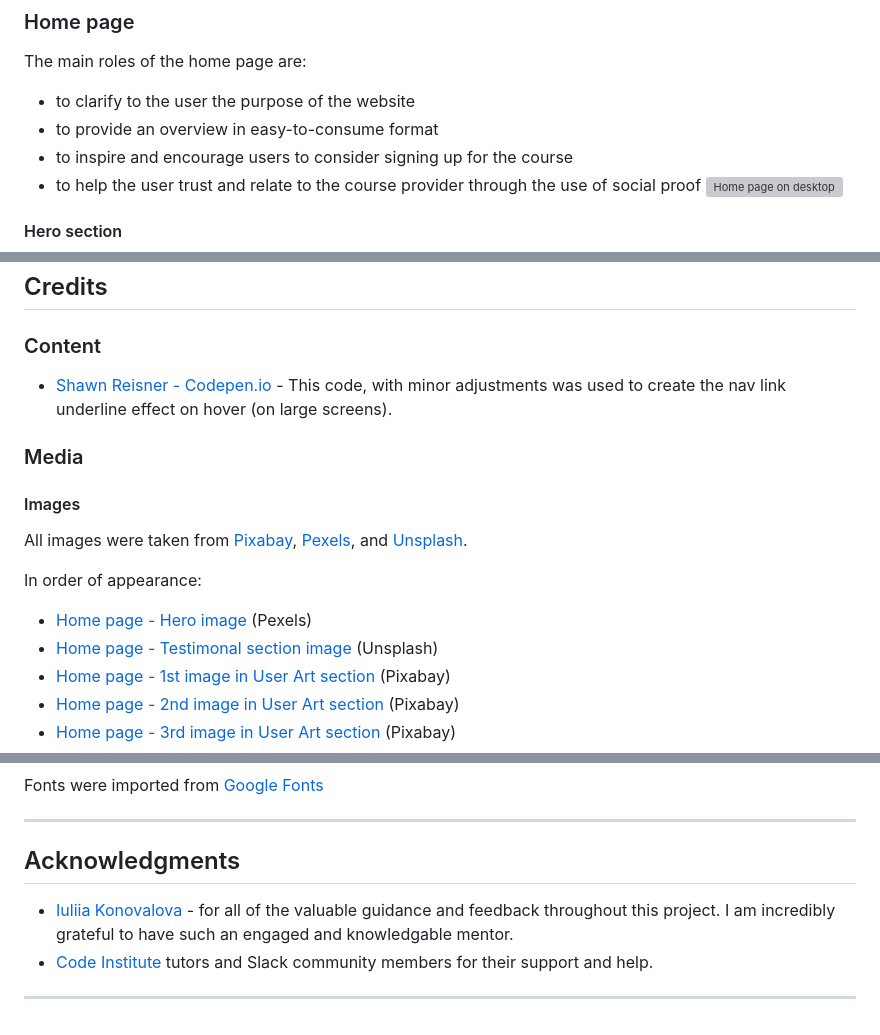
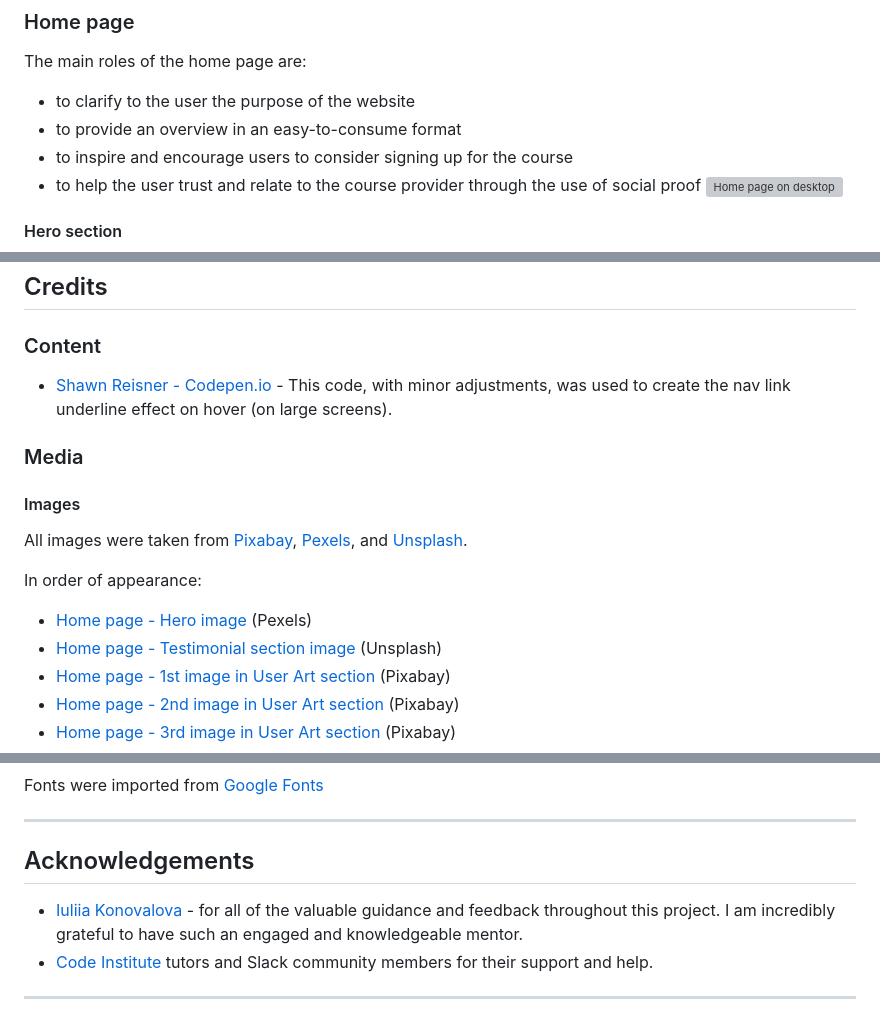
Before and after one commit to johannacarolinep/watercolour-school, a Markdown page: README.md, 3 parts joined by grey strips. GitHub-like rendering; grey boxes are pictures that could not be loaded.

```diff
--- a/README.md
+++ b/README.md
@@ -98,7 +98,7 @@ The footer is the same across all pages. It contains useful contact information
 ### Home page
 The main roles of the home page are:
 - to clarify to the  user the purpose of the website
-- to provide an overview in easy-to-consume format
+- to provide an overview in an easy-to-consume format
 - to inspire and encourage users to consider signing up for the course
 - to help the user trust and relate to the course provider through the use of social proof
 ![Home page on desktop](documentation/feature-homepage-desktop.png)
@@ -325,7 +325,7 @@ Once on your local computer you can open the index.html with a web browser.
 ## Credits
 
 ### Content
-- [Shawn Reisner - Codepen.io](https://codepen.io/sreisner/pen/yOOOjx) - This code, with minor adjustments was used to create the nav link underline effect on hover (on large screens).
+- [Shawn Reisner - Codepen.io](https://codepen.io/sreisner/pen/yOOOjx) - This code, with minor adjustments, was used to create the nav link underline effect on hover (on large screens).
 
 ### Media
 #### Images
@@ -333,7 +333,7 @@ All images were taken from [Pixabay](https://pixabay.com/), [Pexels](https://www
 
 In order of appearance:
 - [Home page - Hero image](https://www.pexels.com/photo/a-used-watercolor-palette-7859492/) (Pexels)
-- [Home page - Testimonal section image](https://unsplash.com/photos/woman-in-white-crew-neck-shirt-smiling-IF9TK5Uy-KI) (Unsplash)
+- [Home page - Testimonial section image](https://unsplash.com/photos/woman-in-white-crew-neck-shirt-smiling-IF9TK5Uy-KI) (Unsplash)
 - [Home page - 1st image in User Art section](https://pixabay.com/illustrations/paint-flower-floral-spring-blossom-2421585/) (Pixabay)
 - [Home page - 2nd image in User Art section](https://pixabay.com/illustrations/watercolor-painting-art-artistic-5852721/) (Pixabay)
 - [Home page - 3rd image in User Art section](https://pixabay.com/illustrations/green-tree-forest-nature-3140057/) (Pixabay)
@@ -354,8 +354,8 @@ Fonts were imported from [Google Fonts](https://fonts.google.com/)
 
 ---
 
-## Acknowledgments
-- [Iuliia Konovalova](https://github.com/IuliiaKonovalova) - for all of the valuable guidance and feedback throughout this project. I am incredibly grateful to have such an engaged and knowledgable mentor.
+## Acknowledgements
+- [Iuliia Konovalova](https://github.com/IuliiaKonovalova) - for all of the valuable guidance and feedback throughout this project. I am incredibly grateful to have such an engaged and knowledgeable mentor.
 - [Code Institute](https://codeinstitute.net/) tutors and Slack community members for their support and help.
 
 ---
```
Also changed, not shown: other parts of README.md (+16 -16 lines).
